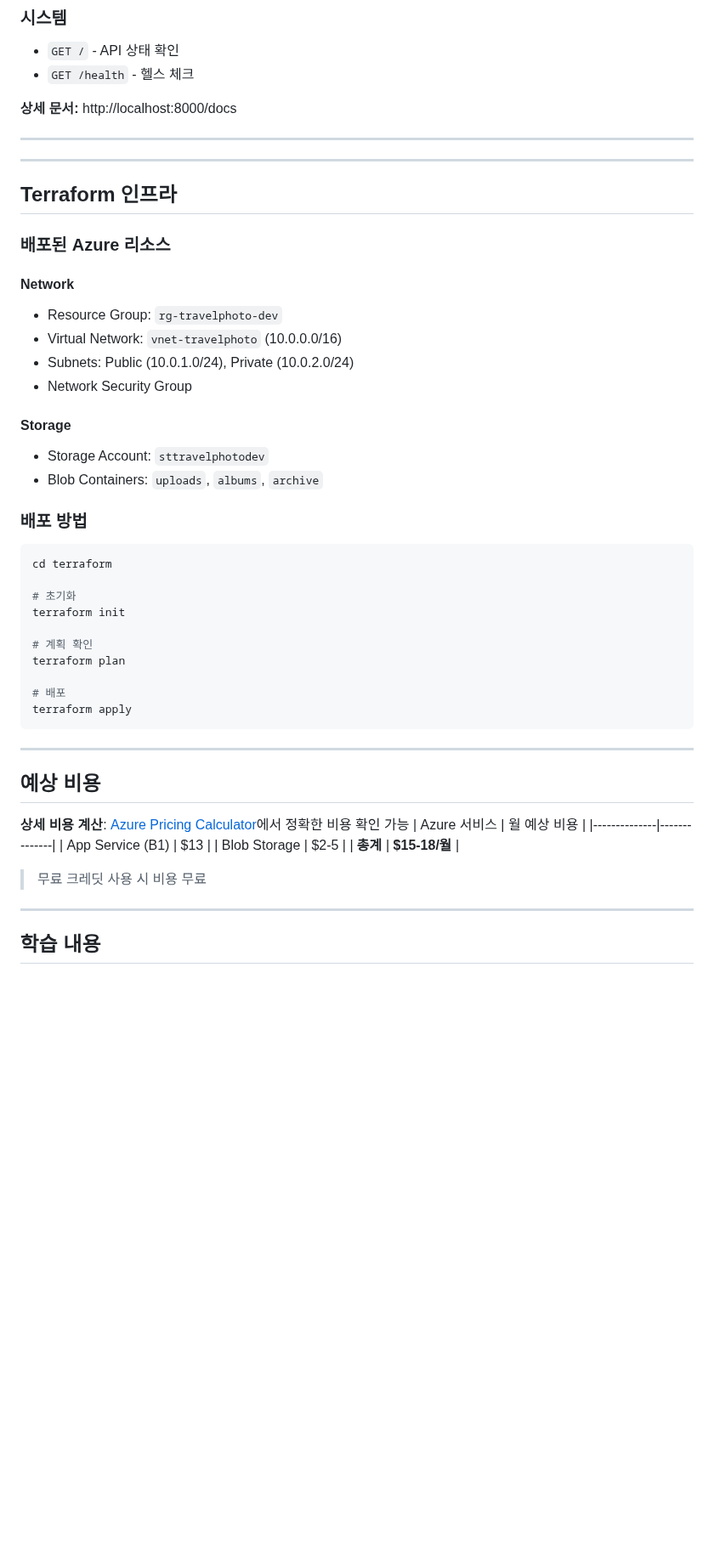
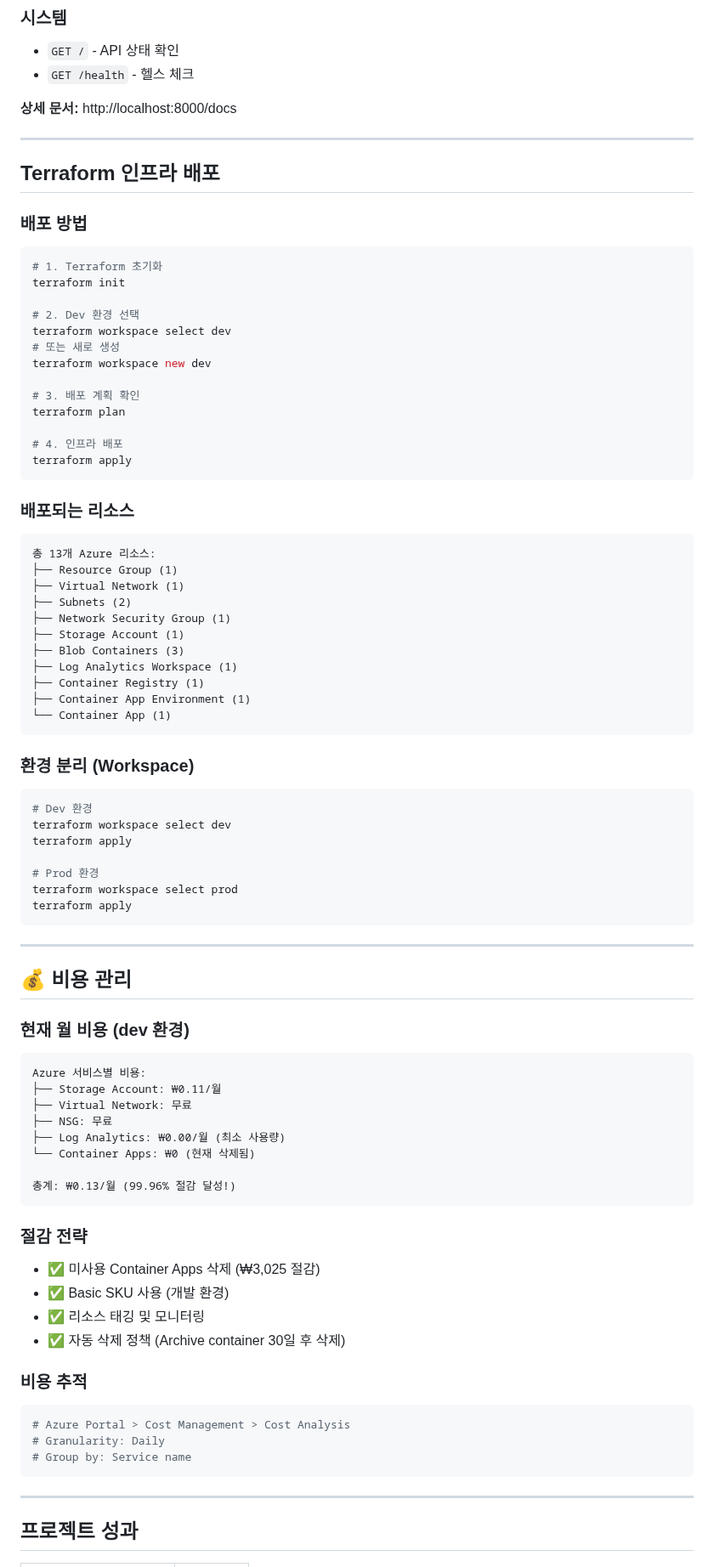
Before and after one commit to scarfaced000/TravelPhotoOrganizer, a Markdown page: travel-photo-organizer/README.md, the part around one of its changes. Shown at 85% size. Drawn GitHub-style; blank space fills up the shorter version.

Commit message:
Revise README with updated project details and architecture
Updated README to reflect changes in project description, technology stack, and infrastructure details.

````diff
--- a/travel-photo-organizer/README.md
+++ b/travel-photo-organizer/README.md
@@ -212,49 +213,82 @@ docker run -p 8000:8000 travel-photo-backend
 **상세 문서:** http://localhost:8000/docs
 
 ---
----
 
-##  **Terraform 인프라**
-
-### **배포된 Azure 리소스**
-
-#### **Network**
-- Resource Group: `rg-travelphoto-dev`
-- Virtual Network: `vnet-travelphoto` (10.0.0.0/16)
-- Subnets: Public (10.0.1.0/24), Private (10.0.2.0/24)
-- Network Security Group
-
-#### **Storage**
-- Storage Account: `sttravelphotodev`
-- Blob Containers: `uploads`, `albums`, `archive`
+##  **Terraform 인프라 배포**
 
 ### **배포 방법**
 ```bash
-cd terraform
-
-# 초기화
+# 1. Terraform 초기화
 terraform init
 
-# 계획 확인
+# 2. Dev 환경 선택
+terraform workspace select dev
+# 또는 새로 생성
+terraform workspace new dev
+
+# 3. 배포 계획 확인
 terraform plan
 
-# 배포
+# 4. 인프라 배포
+terraform apply
+```
+
+### **배포되는 리소스**
+```
+총 13개 Azure 리소스:
+├── Resource Group (1)
+├── Virtual Network (1)
+├── Subnets (2)
+├── Network Security Group (1)
+├── Storage Account (1)
+├── Blob Containers (3)
+├── Log Analytics Workspace (1)
+├── Container Registry (1)
+├── Container App Environment (1)
+└── Container App (1)
+```
+
+### **환경 분리 (Workspace)**
+```bash
+# Dev 환경
+terraform workspace select dev
+terraform apply
+
+# Prod 환경
+terraform workspace select prod
 terraform apply
 ```
 
 ---
 
-##  **예상 비용**
- **상세 비용 계산**: [Azure Pricing Calculator](https://azure.microsoft.com/ko-kr/pricing/calculator/)에서 정확한 비용 확인 가능
-| Azure 서비스 | 월 예상 비용 |
-|--------------|--------------|
-| App Service (B1) | $13 |
-| Blob Storage | $2-5 |
-| **총계** | **$15-18/월** |
+## 💰 **비용 관리**
 
-> 무료 크레딧 사용 시 비용 무료
+### **현재 월 비용 (dev 환경)**
+```
+Azure 서비스별 비용:
+├── Storage Account: ₩0.11/월
+├── Virtual Network: 무료
+├── NSG: 무료
+├── Log Analytics: ₩0.00/월 (최소 사용량)
+└── Container Apps: ₩0 (현재 삭제됨)
+
+총계: ₩0.13/월 (99.96% 절감 달성!)
+```
+
+### **절감 전략**
+- ✅ 미사용 Container Apps 삭제 (₩3,025 절감)
+- ✅ Basic SKU 사용 (개발 환경)
+- ✅ 리소스 태깅 및 모니터링
+- ✅ 자동 삭제 정책 (Archive container 30일 후 삭제)
+
+### **비용 추적**
+```bash
+# Azure Portal > Cost Management > Cost Analysis
+# Granularity: Daily
+# Group by: Service name
+```
 
 ---
 
-##  **학습 내용**
+##  **프로젝트 성과**
 
````
Also changed, not shown: other parts of travel-photo-organizer/README.md (+206 -108 lines).
